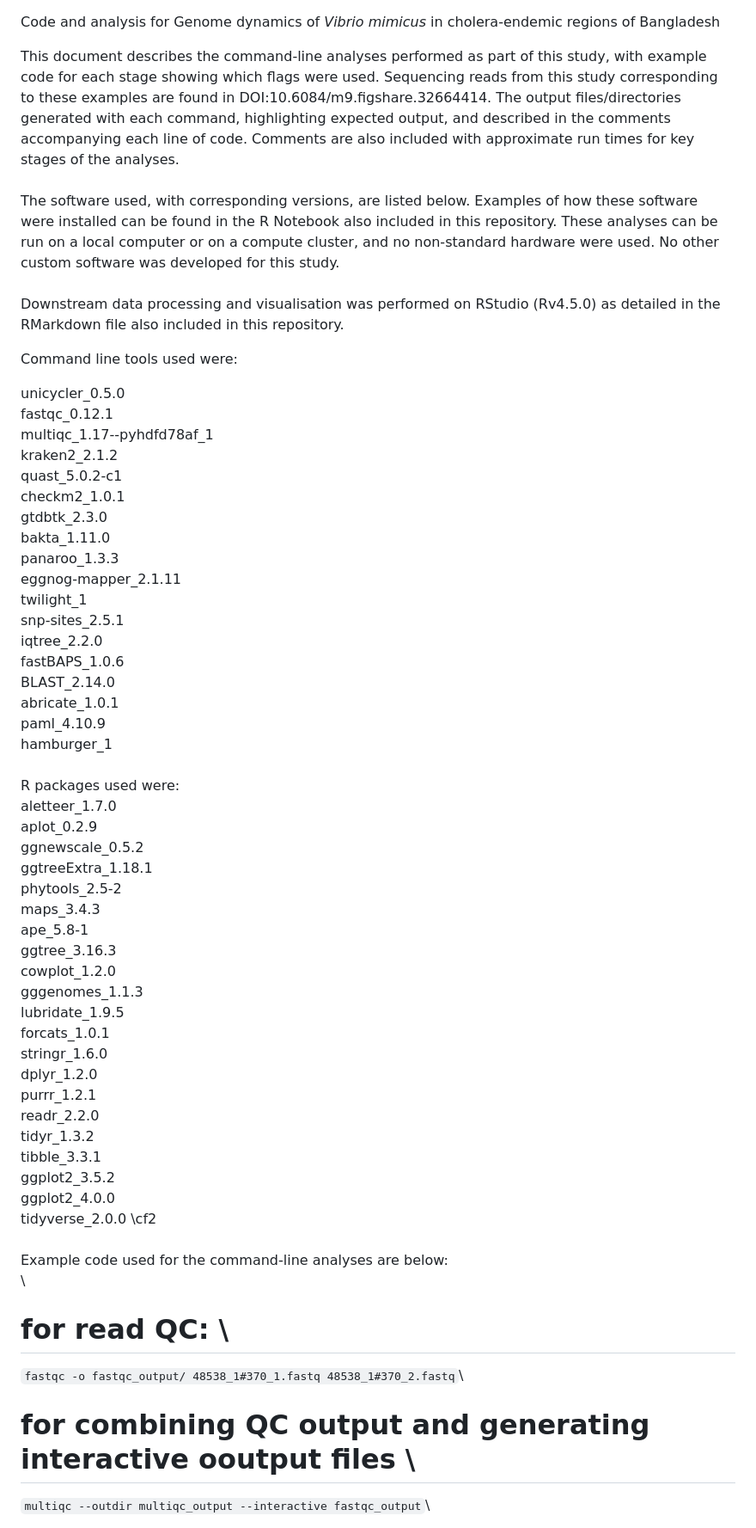
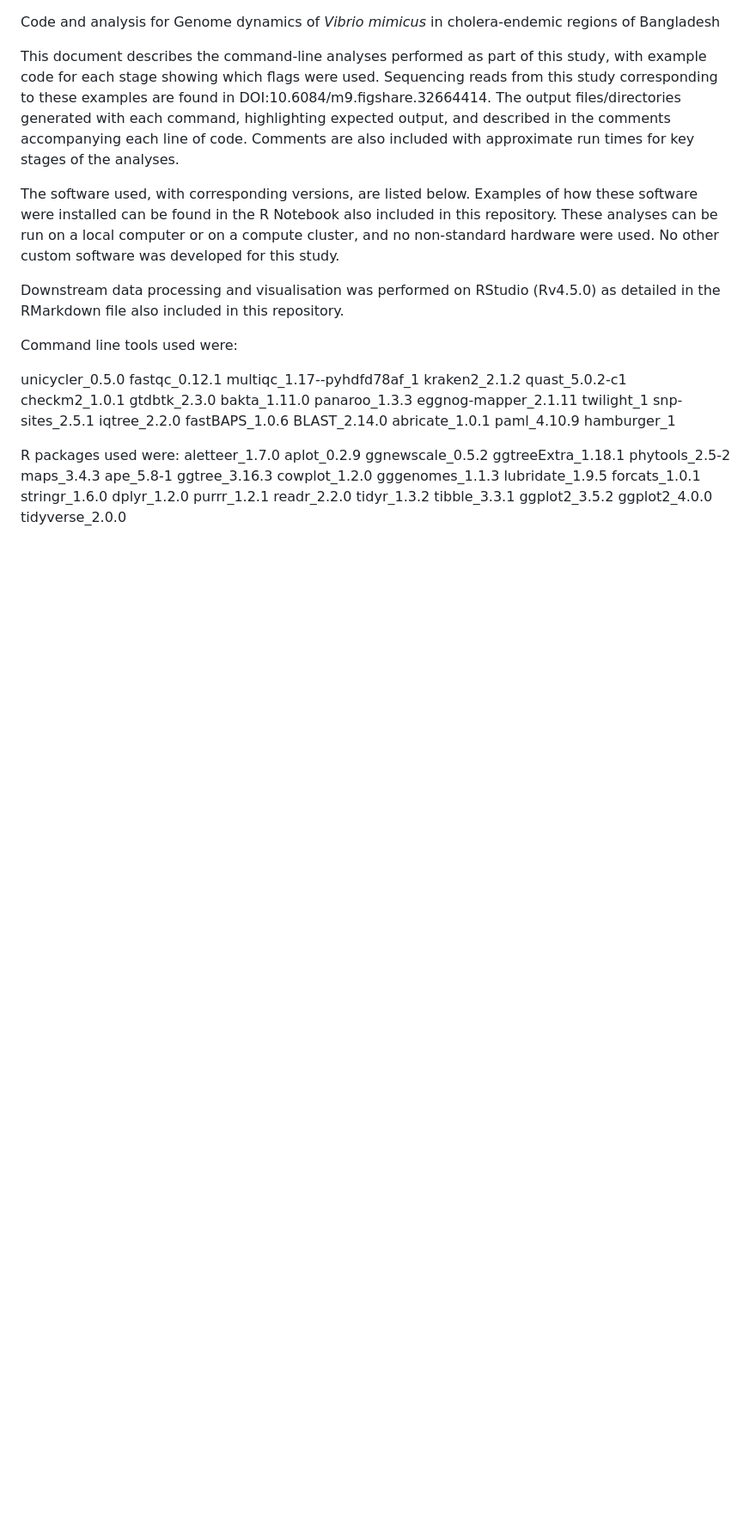
Before and after one commit to lia-bote/mimicus_paper, a Markdown page: README.md, the part around one of its changes. Shown at 86% size. GitHub-like rendering; blank space fills up the shorter version.

```diff
--- a/README.md
+++ b/README.md
@@ -1,60 +1,52 @@
 Code and analysis for Genome dynamics of <i>Vibrio mimicus</i> in cholera-endemic regions of Bangladesh
 
-This document describes the command-line analyses performed as part of this study, with example code for each stage showing which flags were used. Sequencing reads from this study corresponding to these examples are found in DOI:10.6084/m9.figshare.32664414. The output files/directories generated with each command, highlighting expected output, and described in the comments accompanying each line of code. Comments are also included with approximate run times for key stages of the analyses.\
-\
-The software used, with corresponding versions, are listed below. Examples of how these software were installed can be found in the R Notebook also included in this repository. These analyses can be run on a local computer or on a compute cluster, and no non-standard hardware were used. No other custom software was developed for this study. \
-\
+This document describes the command-line analyses performed as part of this study, with example code for each stage showing which flags were used. Sequencing reads from this study corresponding to these examples are found in DOI:10.6084/m9.figshare.32664414. The output files/directories generated with each command, highlighting expected output, and described in the comments accompanying each line of code. Comments are also included with approximate run times for key stages of the analyses.
+
+The software used, with corresponding versions, are listed below. Examples of how these software were installed can be found in the R Notebook also included in this repository. These analyses can be run on a local computer or on a compute cluster, and no non-standard hardware were used. No other custom software was developed for this study.
+
 Downstream data processing and visualisation was performed on RStudio (Rv4.5.0) as detailed in the RMarkdown file also included in this repository.
 
 Command line tools used were:
 
-unicycler_0.5.0\
-fastqc_0.12.1\
-multiqc_1.17--pyhdfd78af_1\
-kraken2_2.1.2\
-quast_5.0.2-c1\
-checkm2_1.0.1\
-gtdbtk_2.3.0\
-bakta_1.11.0\
-panaroo_1.3.3\
-eggnog-mapper_2.1.11\
-twilight_1\
-snp-sites_2.5.1\
-iqtree_2.2.0\
-fastBAPS_1.0.6\
-BLAST_2.14.0\
-abricate_1.0.1\
-paml_4.10.9\
-hamburger_1\
-\
-R packages used were:\
-aletteer_1.7.0\
-aplot_0.2.9\
-ggnewscale_0.5.2\
-ggtreeExtra_1.18.1\
-phytools_2.5-2\
-maps_3.4.3\
-ape_5.8-1\
-ggtree_3.16.3\
-cowplot_1.2.0\
-gggenomes_1.1.3\
-lubridate_1.9.5\
-forcats_1.0.1\
-stringr_1.6.0\
-dplyr_1.2.0\
-purrr_1.2.1\
-readr_2.2.0\
-tidyr_1.3.2\
-tibble_3.3.1\
-ggplot2_3.5.2\
-ggplot2_4.0.0\
-tidyverse_2.0.0 \cf2  \
-\
-Example code used for the command-line analyses are below: \
-\
-# for read QC: \
-`fastqc -o fastqc_output/ 48538_1#370_1.fastq 48538_1#370_2.fastq`\
+unicycler_0.5.0
+fastqc_0.12.1
+multiqc_1.17--pyhdfd78af_1
+kraken2_2.1.2
+quast_5.0.2-c1
+checkm2_1.0.1
+gtdbtk_2.3.0
+bakta_1.11.0
+panaroo_1.3.3
+eggnog-mapper_2.1.11
+twilight_1
+snp-sites_2.5.1
+iqtree_2.2.0
+fastBAPS_1.0.6
+BLAST_2.14.0
+abricate_1.0.1
+paml_4.10.9
+hamburger_1
 
-# for combining QC output and generating interactive ooutput files \
-`multiqc --outdir multiqc_output --interactive fastqc_output`\
+R packages used were:
+aletteer_1.7.0
+aplot_0.2.9
+ggnewscale_0.5.2
+ggtreeExtra_1.18.1
+phytools_2.5-2
+maps_3.4.3
+ape_5.8-1
+ggtree_3.16.3
+cowplot_1.2.0
+gggenomes_1.1.3
+lubridate_1.9.5
+forcats_1.0.1
+stringr_1.6.0
+dplyr_1.2.0
+purrr_1.2.1
+readr_2.2.0
+tidyr_1.3.2
+tibble_3.3.1
+ggplot2_3.5.2
+ggplot2_4.0.0
+tidyverse_2.0.0
 
```
Also changed, not shown: other parts of README.md (+41 -33 lines).
